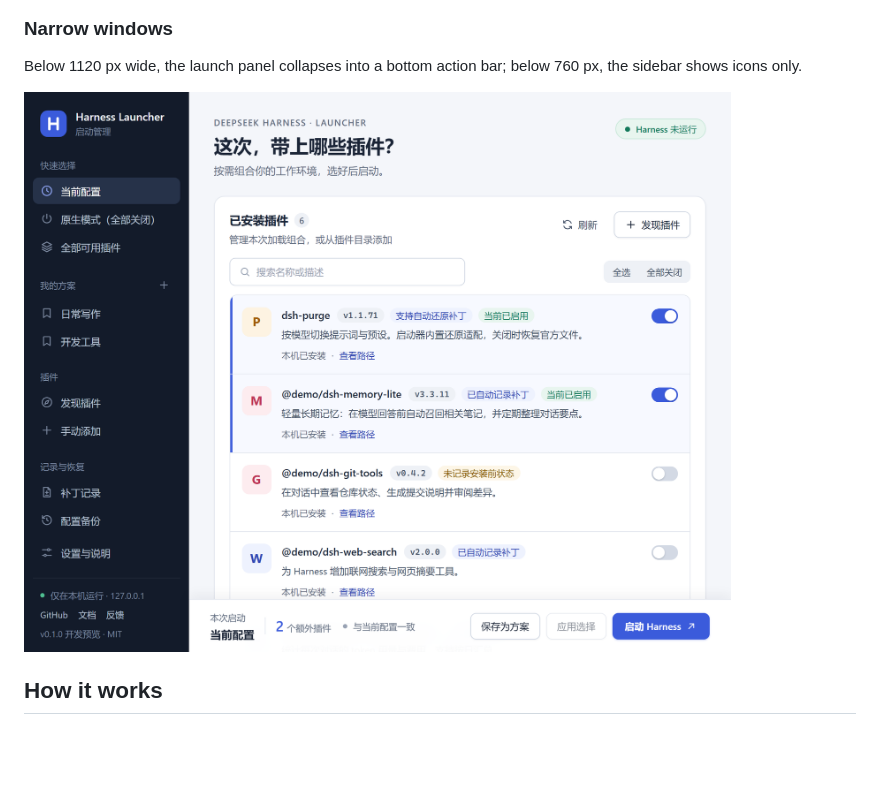
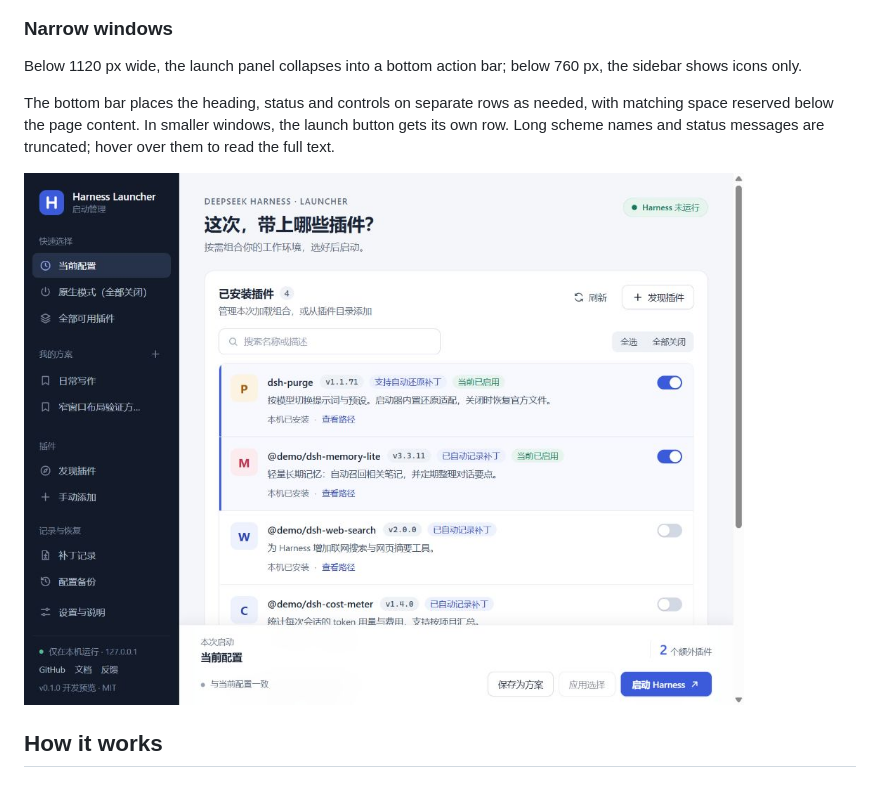
Before and after one commit to schrieeeffer/harness-launcher, a Markdown page: README.en.md, the part around the change. GitHub-like rendering; pictures changed too: docs/images/compact-window.png; blank space fills up the shorter version.

Commit message:
fix: keep launch controls visible in narrow windows

```diff
--- a/README.en.md
+++ b/README.en.md
@@ -391,6 +391,8 @@ Use **Settings → Schemes and files**. The exported file is UTF-8 JSON that you
 
 Below 1120 px wide, the launch panel collapses into a bottom action bar; below 760 px, the sidebar shows icons only.
 
+The bottom bar places the heading, status and controls on separate rows as needed, with matching space reserved below the page content. In smaller windows, the launch button gets its own row. Long scheme names and status messages are truncated; hover over them to read the full text.
+
 <img src="docs/images/compact-window.png" alt="Narrow window: the launch panel collapses into a bottom action bar" width="720">
 
 ## How it works
```
Also changed, not shown: CHANGELOG.md (+1 -0 lines), README.md (+2 -0 lines), 2 other files.
